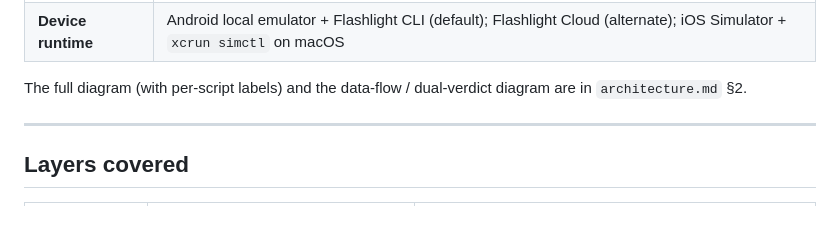
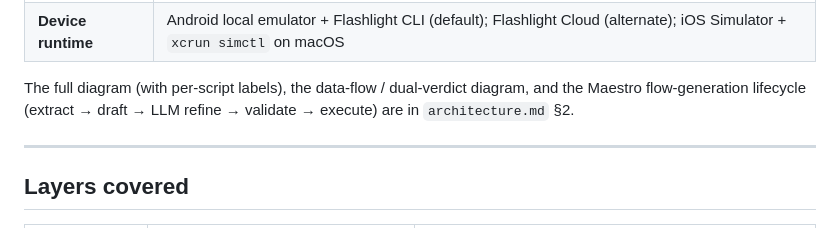
Before and after one commit to kunal-10-cloud/mobile-app-performance-pipeline, a Markdown page: README.md, the part around the change. Rendered like a GitHub page.

Commit message:
docs: add Maestro flow lifecycle diagram

```diff
--- a/README.md
+++ b/README.md
@@ -71,7 +71,7 @@ flowchart TD
 | **Artefact scans** | `apk_scan.py`, `ipa_scan.py` (operator-supplied APK / IPA) |
 | **Device runtime** | Android local emulator + Flashlight CLI (default); Flashlight Cloud (alternate); iOS Simulator + `xcrun simctl` on macOS |
 
-The full diagram (with per-script labels) and the data-flow / dual-verdict diagram are in `architecture.md` §2.
+The full diagram (with per-script labels), the data-flow / dual-verdict diagram, and the Maestro flow-generation lifecycle (extract → draft → LLM refine → validate → execute) are in `architecture.md` §2.
 
 ---
 
```
Also changed, not shown: architecture.md (+72 -0 lines).
